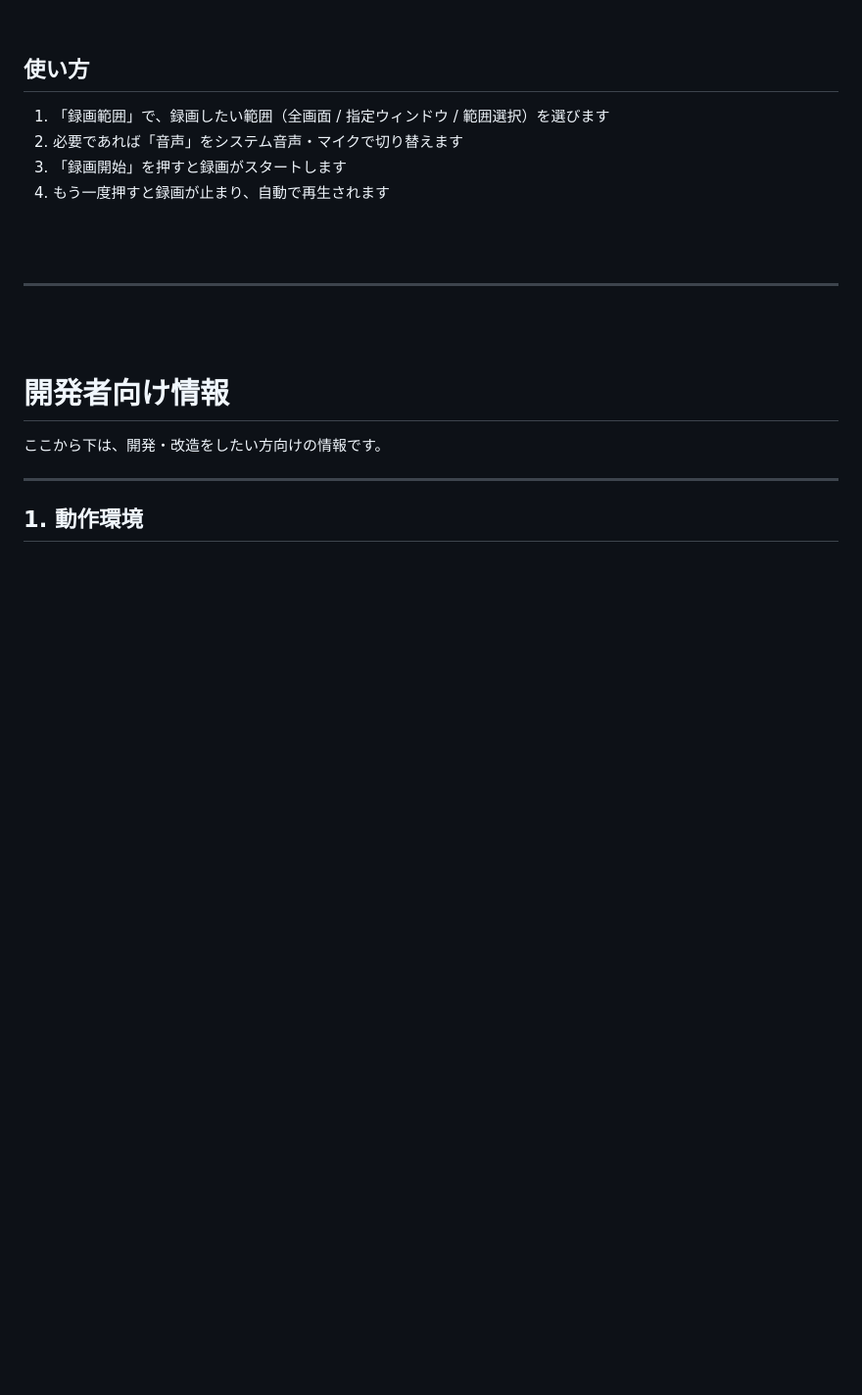
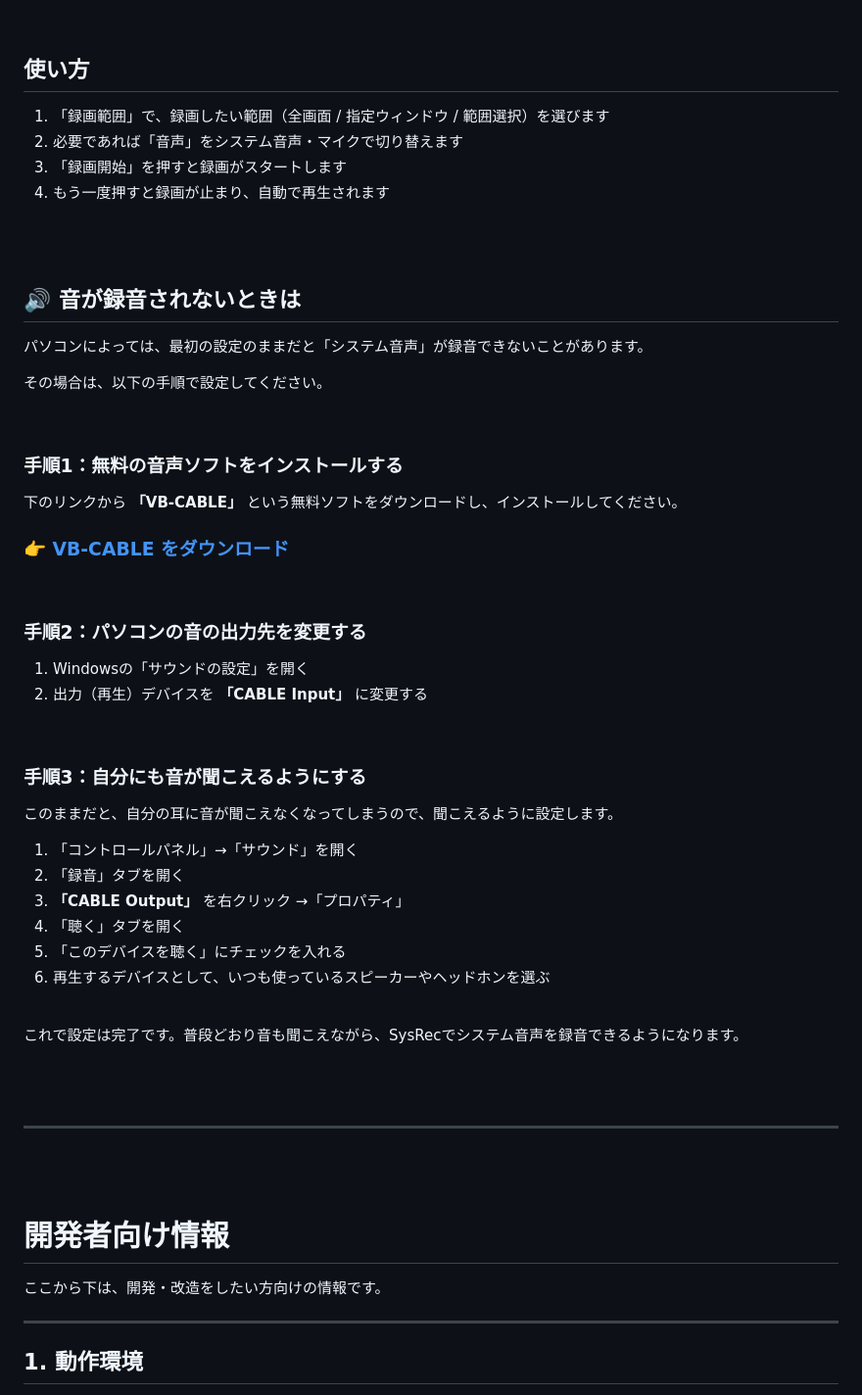
Before and after one commit to workntones-cyber/SysRec, a Markdown page: README.md, the part around the change. Shown at 98% size. GitHub-like rendering; blank space fills up the shorter version.

Commit message:
Add user-friendly system audio setup guide to README
Co-Authored-By: Claude Sonnet 4.6 <noreply@anthropic.com>

```diff
--- a/README.md
+++ b/README.md
@@ -30,6 +30,47 @@ Windows向けの画面録画アプリです。
 2. 必要であれば「音声」をシステム音声・マイクで切り替えます
 3. 「録画開始」を押すと録画がスタートします
 4. もう一度押すと録画が止まり、自動で再生されます
+
+<br>
+<br>
+
+## 🔊 音が録音されないときは
+
+パソコンによっては、最初の設定のままだと「システム音声」が録音できないことがあります。
+
+その場合は、以下の手順で設定してください。
+
+<br>
+
+### 手順1：無料の音声ソフトをインストールする
+
+下のリンクから **「VB-CABLE」** という無料ソフトをダウンロードし、インストールしてください。
+
+### 👉 [VB-CABLE をダウンロード](https://vb-audio.com/Cable/)
+
+<br>
+
+### 手順2：パソコンの音の出力先を変更する
+
+1. Windowsの「サウンドの設定」を開く
+2. 出力（再生）デバイスを **「CABLE Input」** に変更する
+
+<br>
+
+### 手順3：自分にも音が聞こえるようにする
+
+このままだと、自分の耳に音が聞こえなくなってしまうので、聞こえるように設定します。
+
+1. 「コントロールパネル」→「サウンド」を開く
+2. 「録音」タブを開く
+3. **「CABLE Output」** を右クリック →「プロパティ」
+4. 「聴く」タブを開く
+5. 「このデバイスを聴く」にチェックを入れる
+6. 再生するデバイスとして、いつも使っているスピーカーやヘッドホンを選ぶ
+
+<br>
+
+これで設定は完了です。普段どおり音も聞こえながら、SysRecでシステム音声を録音できるようになります。
 
 <br>
 <br>
```
